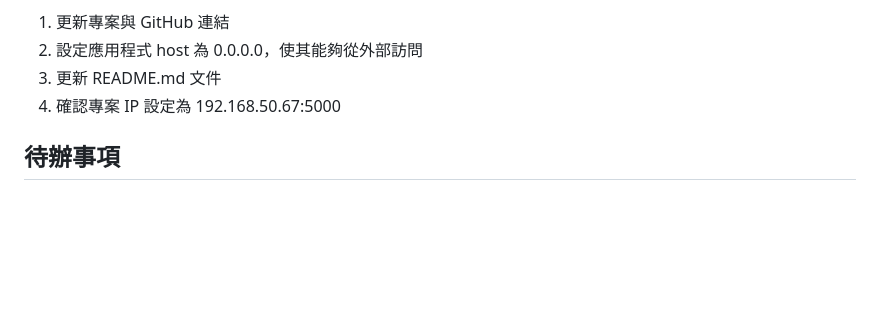
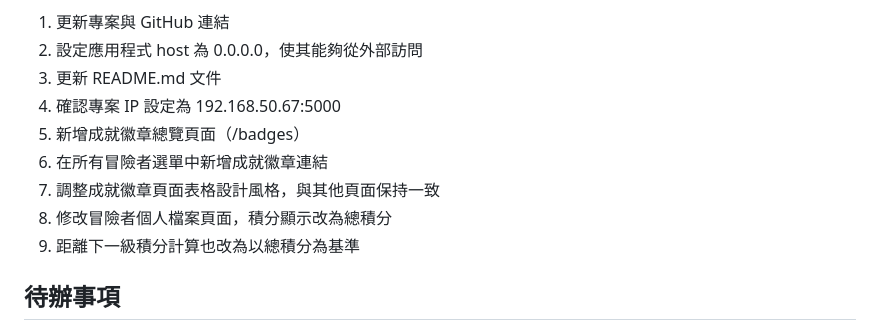
Before and after one commit to DavidLin729/sky_adventurers, a Markdown page: 研發日誌.md, the part around the change. GitHub-like rendering; blank space fills up the shorter version.

```diff
--- a/研發日誌.md
+++ b/研發日誌.md
@@ -50,6 +50,11 @@
 2. 設定應用程式 host 為 0.0.0.0，使其能夠從外部訪問
 3. 更新 README.md 文件
 4. 確認專案 IP 設定為 192.168.50.67:5000
+5. 新增成就徽章總覽頁面（/badges）
+6. 在所有冒險者選單中新增成就徽章連結
+7. 調整成就徽章頁面表格設計風格，與其他頁面保持一致
+8. 修改冒險者個人檔案頁面，積分顯示改為總積分
+9. 距離下一級積分計算也改為以總積分為基準
 
 ## 待辦事項
 1. 實作 PyInstaller 打包腳本
```
Also changed, not shown: README.md (+1 -0 lines).
